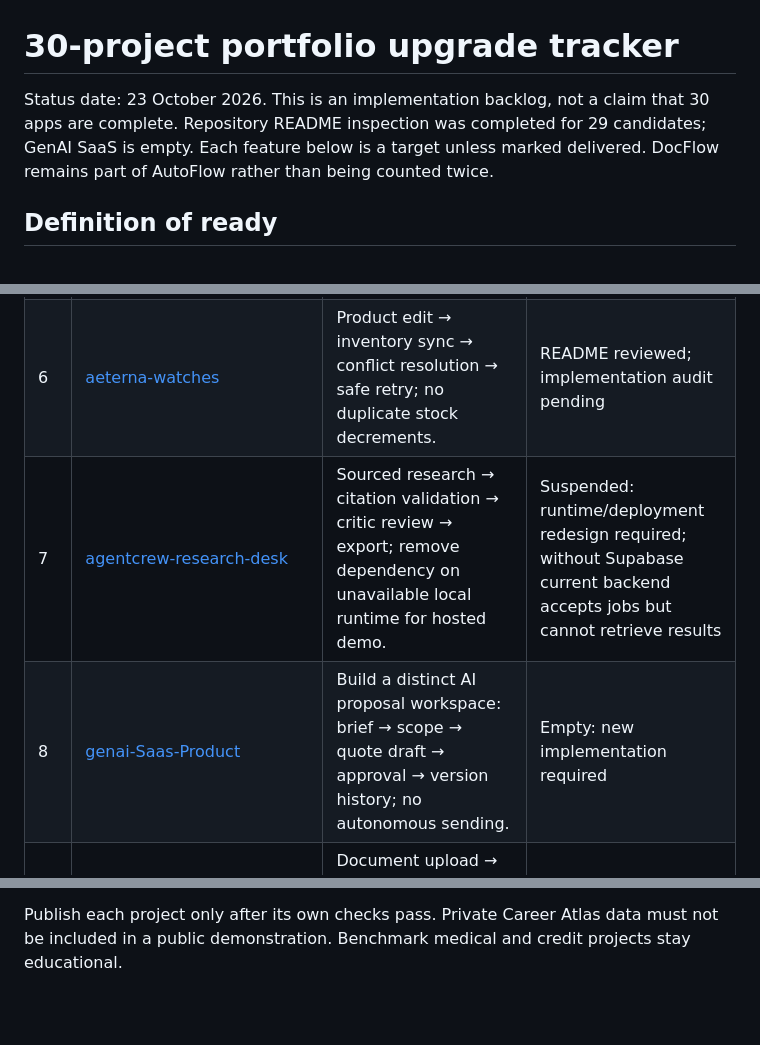
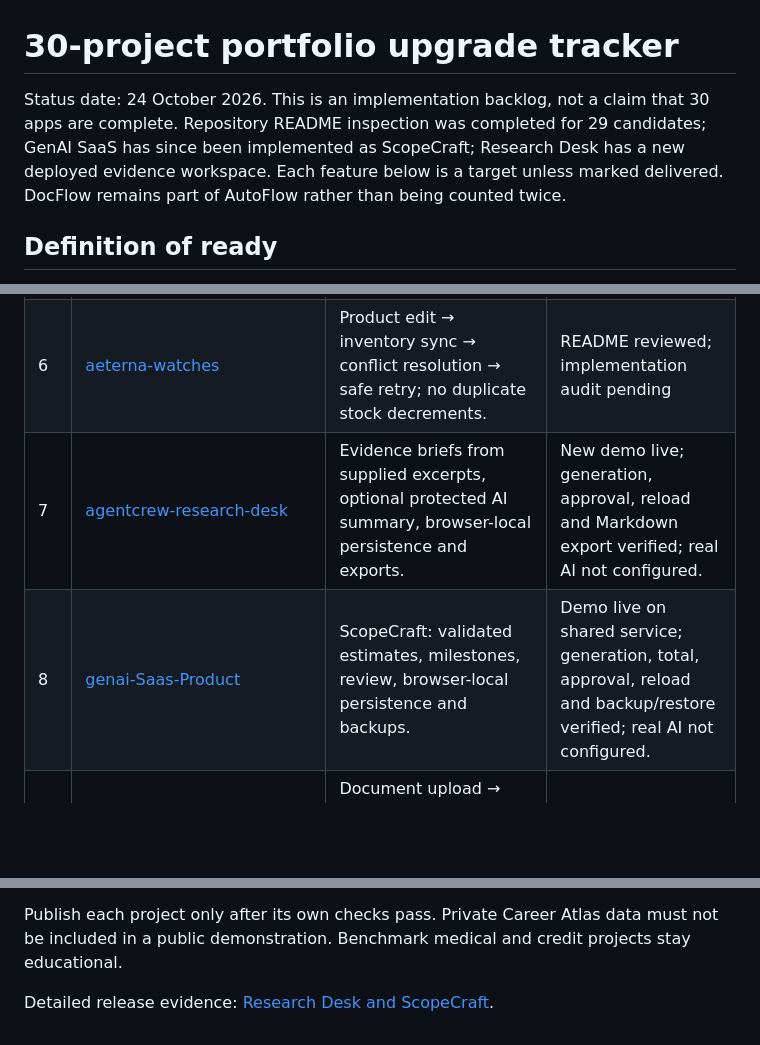
Before and after one commit to asadh-74/Automation-Portfolio, a Markdown page: PORTFOLIO_30_UPGRADE_TRACKER.md, 3 parts joined by grey strips. Drawn GitHub-style; blank space fills up the shorter version.

Commit message:
Mark two new portfolio demo releases with verified scope

```diff
--- a/PORTFOLIO_30_UPGRADE_TRACKER.md
+++ b/PORTFOLIO_30_UPGRADE_TRACKER.md
@@ -1,6 +1,6 @@
 # 30-project portfolio upgrade tracker
 
-Status date: 23 October 2026. This is an implementation backlog, not a claim that 30 apps are complete. Repository README inspection was completed for 29 candidates; GenAI SaaS is empty. Each feature below is a target unless marked delivered. DocFlow remains part of AutoFlow rather than being counted twice.
+Status date: 24 October 2026. This is an implementation backlog, not a claim that 30 apps are complete. Repository README inspection was completed for 29 candidates; GenAI SaaS has since been implemented as ScopeCraft; Research Desk has a new deployed evidence workspace. Each feature below is a target unless marked delivered. DocFlow remains part of AutoFlow rather than being counted twice.
 
 ## Definition of ready
 
@@ -14,8 +14,8 @@ A reproducible setup, real end-to-end happy path, meaningful failure-path tests,
 | 4 | [Ai-data-Analyst](https://github.com/asadh-74/Ai-data-Analyst) | Messy CSV → quality report → verified KPIs → export; scheduled runs with visible failures. | README reviewed; implementation audit pending |
 | 5 | [healthops](https://github.com/asadh-74/healthops) | Fictional booking → atomic stock reservation → cancellation reversal → low-stock workflow; role separation. | README reviewed; implementation audit pending |
 | 6 | [aeterna-watches](https://github.com/asadh-74/aeterna-watches) | Product edit → inventory sync → conflict resolution → safe retry; no duplicate stock decrements. | README reviewed; implementation audit pending |
-| 7 | [agentcrew-research-desk](https://github.com/asadh-74/agentcrew-research-desk) | Sourced research → citation validation → critic review → export; remove dependency on unavailable local runtime for hosted demo. | Suspended: runtime/deployment redesign required; without Supabase current backend accepts jobs but cannot retrieve results |
-| 8 | [genai-Saas-Product](https://github.com/asadh-74/genai-Saas-Product) | Build a distinct AI proposal workspace: brief → scope → quote draft → approval → version history; no autonomous sending. | Empty: new implementation required |
+| 7 | [agentcrew-research-desk](https://github.com/asadh-74/agentcrew-research-desk) | Evidence briefs from supplied excerpts, optional protected AI summary, browser-local persistence and exports. | New demo live; generation, approval, reload and Markdown export verified; real AI not configured. |
+| 8 | [genai-Saas-Product](https://github.com/asadh-74/genai-Saas-Product) | ScopeCraft: validated estimates, milestones, review, browser-local persistence and backups. | Demo live on shared service; generation, total, approval, reload and backup/restore verified; real AI not configured. |
 | 9 | [agentic-rag-assistant](https://github.com/asadh-74/agentic-rag-assistant) | Document upload → session-isolated retrieval → cited answer → abstention; durable storage and evaluation set. | README reviewed; implementation audit pending |
 | 10 | [Agentic-RAG-Knowledge-Assistant-AtomBot-](https://github.com/asadh-74/Agentic-RAG-Knowledge-Assistant-AtomBot-) | Repair packaging/docs; document/search routing with LangGraph, visible workflow trace and grounding checks. | README reviewed; implementation audit pending |
 | 11 | [Network-Intrusion-Detection](https://github.com/asadh-74/Network-Intrusion-Detection) | Batch connection records → schema checks → classifier → benchmark report; no claims of live network protection. | README reviewed; implementation audit pending |
@@ -46,3 +46,6 @@ A reproducible setup, real end-to-end happy path, meaningful failure-path tests,
 3. Remaining operations, analytics, embedded-adjacent and benchmark projects: implement against the acceptance demonstrations above.
 
 Publish each project only after its own checks pass. Private Career Atlas data must not be included in a public demonstration. Benchmark medical and credit projects stay educational.
+
+
+Detailed release evidence: [Research Desk and ScopeCraft](RESEARCH_AND_SCOPECRAFT_RELEASE.md).
```
